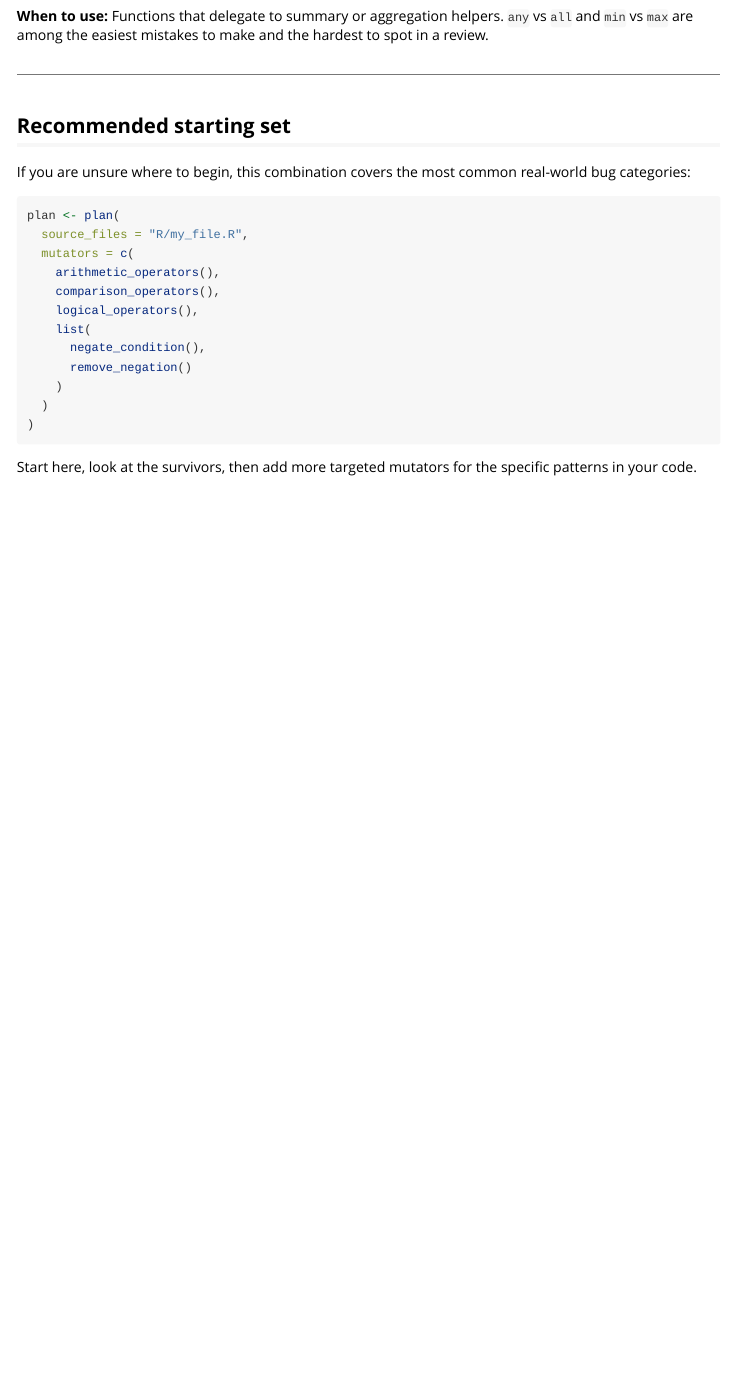
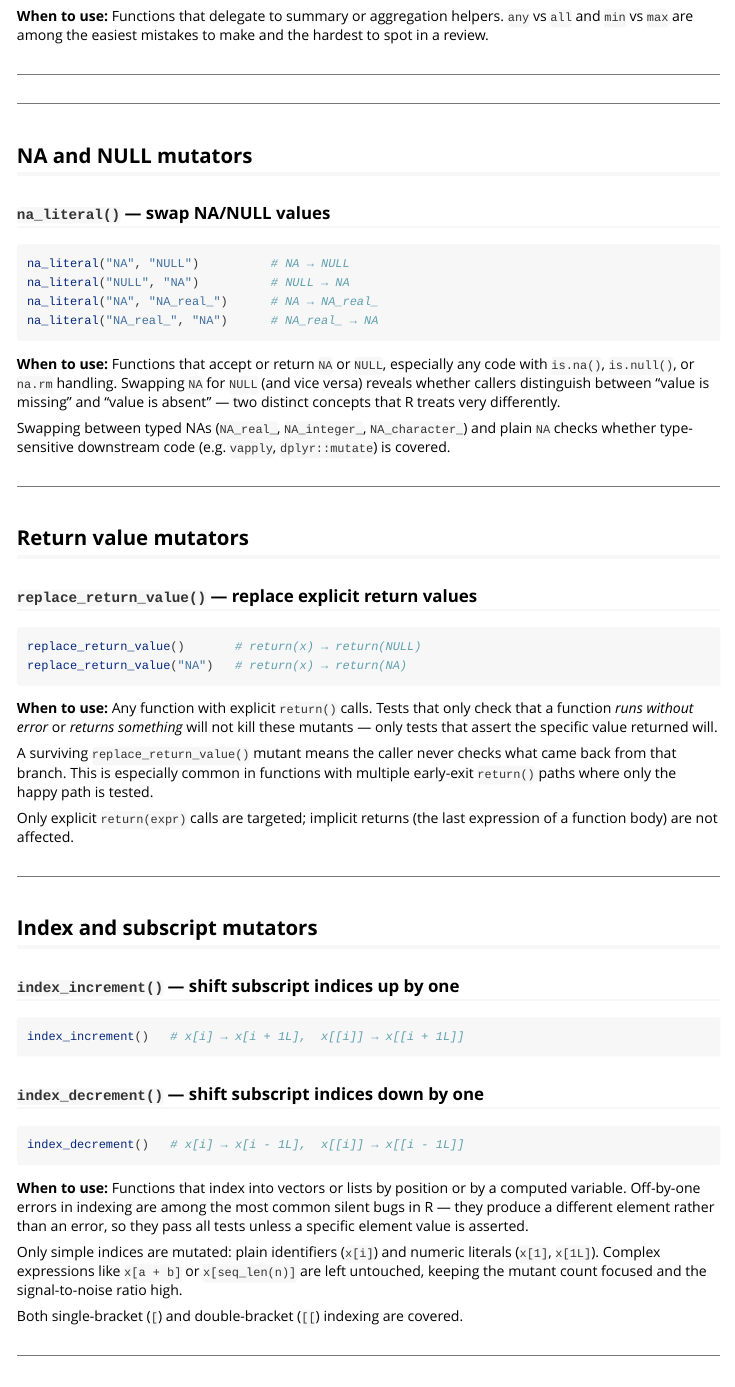
Before and after one commit to jakubsob/muttest, an R Markdown document (vignettes/mutators.Rmd): the page in a window 1100 px wide, from 5440 px down. Rendered offline with R 4.5, knitr and Pandoc, with nearby package versions.

Commit message:
feat: :sparkles: add new mutators

````diff
--- a/_pkgdown.yml
+++ b/_pkgdown.yml
@@ -63,14 +63,18 @@ reference:
       - Mutator
       - operator
       - boolean_literal
+      - na_literal
       - call_name
       - string_empty
       - string_fill
       - numeric_increment
       - numeric_decrement
+      - index_increment
+      - index_decrement
       - negate_condition
       - remove_condition_negation
       - remove_negation
+      - replace_return_value
   - title: Mutator presets
     desc: Ready-made collections of related mutators for common bug categories.
     contents:
--- a/vignettes/mutators.Rmd
+++ b/vignettes/mutators.Rmd
@@ -289,6 +289,80 @@ call_name("sum", "prod")  # sum(x) → prod(x)
 
 ---
 
+---
+
+## NA and NULL mutators
+
+### `na_literal()` — swap NA/NULL values
+
+```r
+na_literal("NA", "NULL")          # NA → NULL
+na_literal("NULL", "NA")          # NULL → NA
+na_literal("NA", "NA_real_")      # NA → NA_real_
+na_literal("NA_real_", "NA")      # NA_real_ → NA
+```
+
+**When to use:** Functions that accept or return `NA` or `NULL`, especially any
+code with `is.na()`, `is.null()`, or `na.rm` handling. Swapping `NA` for `NULL`
+(and vice versa) reveals whether callers distinguish between "value is missing"
+and "value is absent" — two distinct concepts that R treats very differently.
+
+Swapping between typed NAs (`NA_real_`, `NA_integer_`, `NA_character_`) and
+plain `NA` checks whether type-sensitive downstream code (e.g. `vapply`,
+`dplyr::mutate`) is covered.
+
+---
+
+## Return value mutators
+
+### `replace_return_value()` — replace explicit return values
+
+```r
+replace_return_value()       # return(x) → return(NULL)
+replace_return_value("NA")   # return(x) → return(NA)
+```
+
+**When to use:** Any function with explicit `return()` calls. Tests that only
+check that a function *runs without error* or *returns something* will not kill
+these mutants — only tests that assert the specific value returned will.
+
+A surviving `replace_return_value()` mutant means the caller never checks what
+came back from that branch. This is especially common in functions with multiple
+early-exit `return()` paths where only the happy path is tested.
+
+Only explicit `return(expr)` calls are targeted; implicit returns (the last
+expression of a function body) are not affected.
+
+---
+
+## Index and subscript mutators
+
+### `index_increment()` — shift subscript indices up by one
+
+```r
+index_increment()   # x[i] → x[i + 1L],  x[[i]] → x[[i + 1L]]
+```
+
+### `index_decrement()` — shift subscript indices down by one
+
+```r
+index_decrement()   # x[i] → x[i - 1L],  x[[i]] → x[[i - 1L]]
+```
+
+**When to use:** Functions that index into vectors or lists by position or by a
+computed variable. Off-by-one errors in indexing are among the most common
+silent bugs in R — they produce a different element rather than an error,
+so they pass all tests unless a specific element value is asserted.
+
+Only simple indices are mutated: plain identifiers (`x[i]`) and numeric
+literals (`x[1]`, `x[1L]`). Complex expressions like `x[a + b]` or `x[seq_len(n)]`
+are left untouched, keeping the mutant count focused and the signal-to-noise
+ratio high.
+
+Both single-bracket (`[`) and double-bracket (`[[`) indexing are covered.
+
+---
+
 ## Recommended starting set
 
 If you are unsure where to begin, this combination covers the most common real-world bug categories:
````
Also changed, not shown: R/mutator-index.R (added, +43 -0 lines), R/mutator-na.R (added, +28 -0 lines), R/mutator-return.R (added, +27 -0 lines), README.Rmd (+9 -2 lines), README.md, 8 other files.
